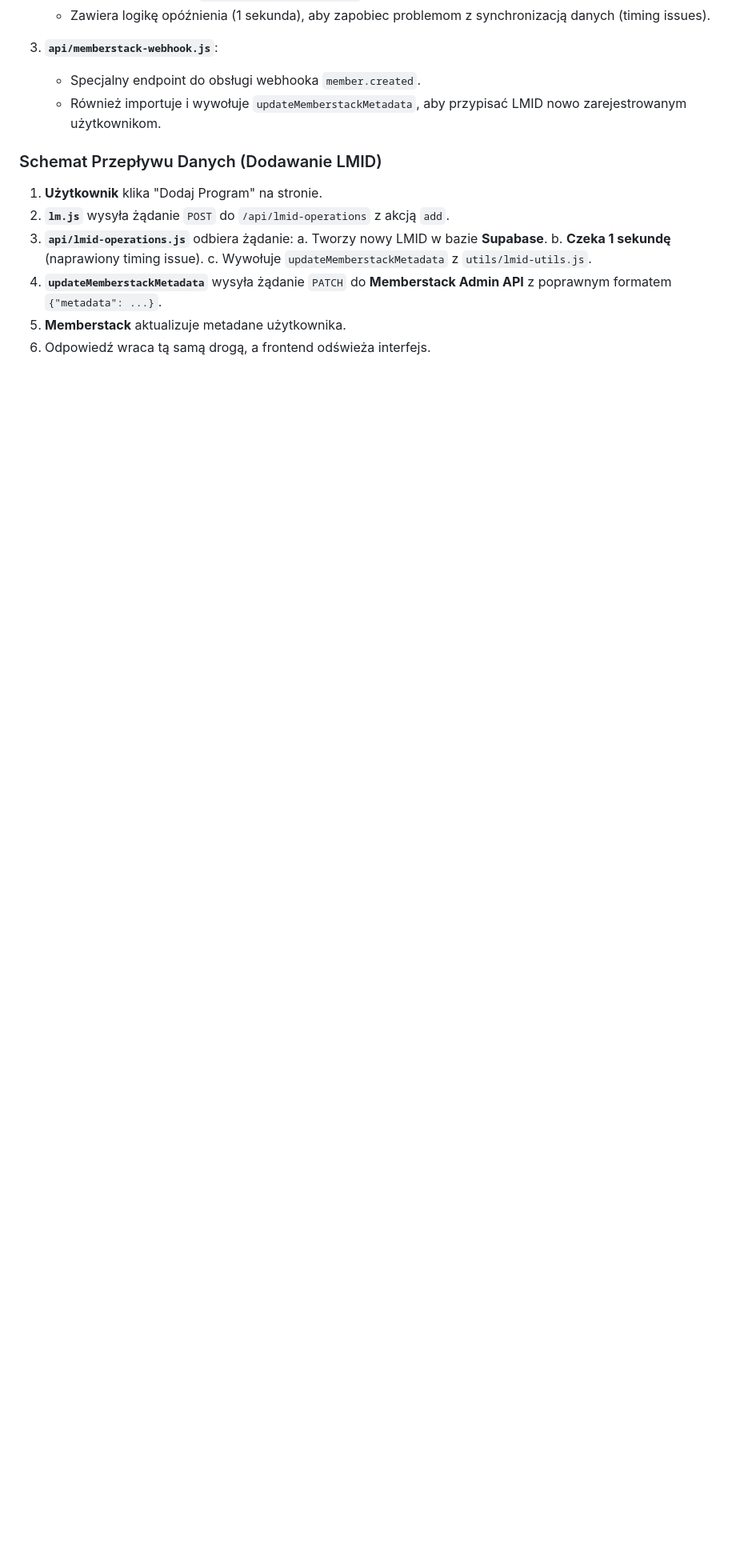
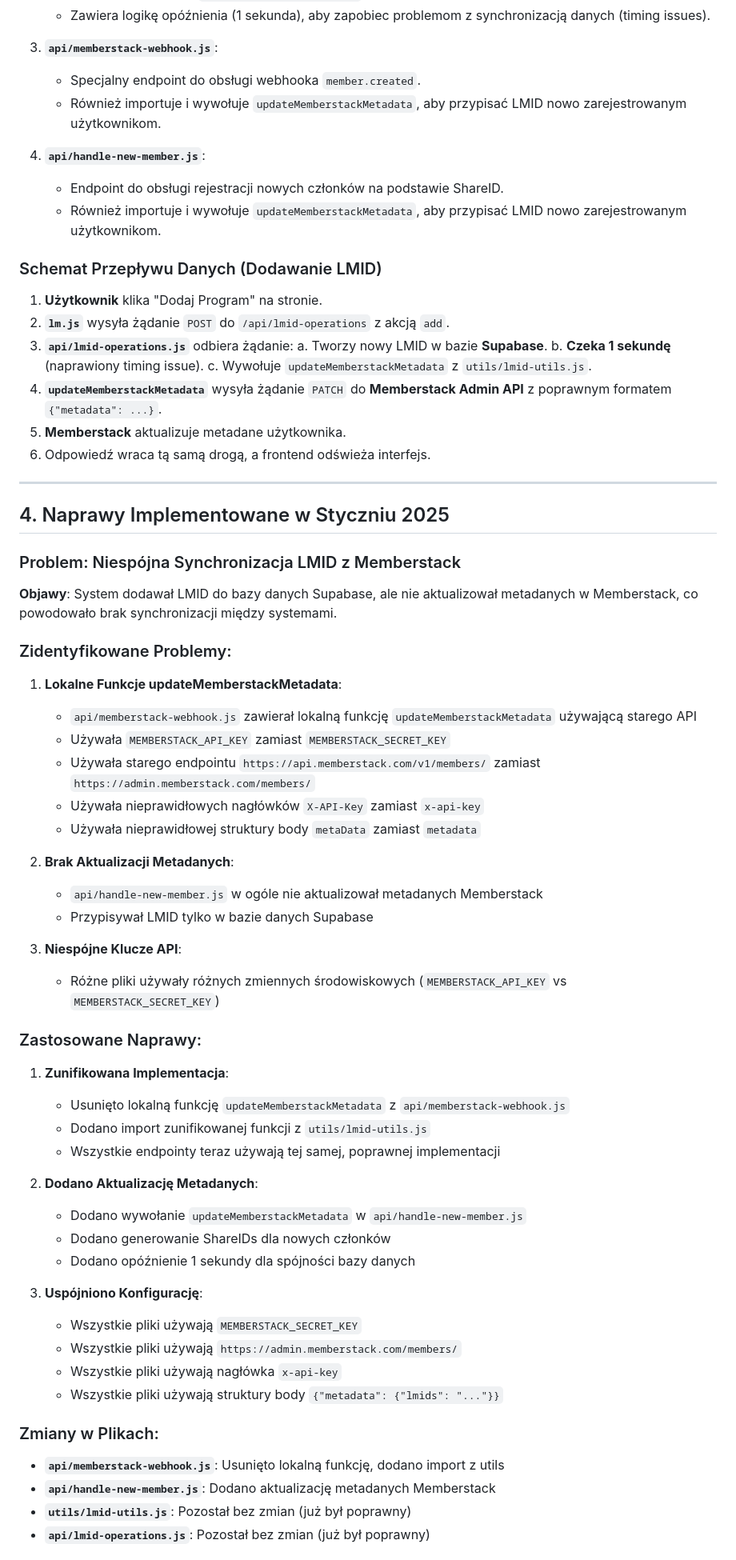
Before and after one commit to heyfeelings-official/little-microphones, a Markdown page: documentation/memberstack-integration.md, the part around one of its changes. Shown at 80% size. Drawn GitHub-style; blank space fills up the shorter version.

Commit message:
doc: Zaktualizuj dokumentację integracji Memberstack
- Dodaj sekcję o naprawach implementowanych w styczniu 2025
- Opisz problemy z synchronizacją LMID z Memberstack
- Wyszczególnij zastosowane naprawy i zmiany w plikach
- Dodaj informacje o endpoincie testowym i zmiennych środowiskowych

```diff
--- a/documentation/memberstack-integration.md
+++ b/documentation/memberstack-integration.md
@@ -98,6 +98,10 @@ To jest centralny punkt, który zawodził i został naprawiony.
     -   Specjalny endpoint do obsługi webhooka `member.created`.
     -   Również importuje i wywołuje `updateMemberstackMetadata`, aby przypisać LMID nowo zarejestrowanym użytkownikom.
 
+4.  **`api/handle-new-member.js`**:
+    -   Endpoint do obsługi rejestracji nowych członków na podstawie ShareID.
+    -   Również importuje i wywołuje `updateMemberstackMetadata`, aby przypisać LMID nowo zarejestrowanym użytkownikom.
+
 ### Schemat Przepływu Danych (Dodawanie LMID)
 
 1.  **Użytkownik** klika "Dodaj Program" na stronie.
@@ -109,3 +113,53 @@ To jest centralny punkt, który zawodził i został naprawiony.
 4.  **`updateMemberstackMetadata`** wysyła żądanie `PATCH` do **Memberstack Admin API** z poprawnym formatem `{"metadata": ...}`.
 5.  **Memberstack** aktualizuje metadane użytkownika.
 6.  Odpowiedź wraca tą samą drogą, a frontend odświeża interfejs.
+
+---
+
+## 4. Naprawy Implementowane w Styczniu 2025
+
+### Problem: Niespójna Synchronizacja LMID z Memberstack
+
+**Objawy**: System dodawał LMID do bazy danych Supabase, ale nie aktualizował metadanych w Memberstack, co powodowało brak synchronizacji między systemami.
+
+### Zidentyfikowane Problemy:
+
+1. **Lokalne Funkcje updateMemberstackMetadata**:
+   - `api/memberstack-webhook.js` zawierał lokalną funkcję `updateMemberstackMetadata` używającą starego API
+   - Używała `MEMBERSTACK_API_KEY` zamiast `MEMBERSTACK_SECRET_KEY`
+   - Używała starego endpointu `https://api.memberstack.com/v1/members/` zamiast `https://admin.memberstack.com/members/`
+   - Używała nieprawidłowych nagłówków `X-API-Key` zamiast `x-api-key`
+   - Używała nieprawidłowej struktury body `metaData` zamiast `metadata`
+
+2. **Brak Aktualizacji Metadanych**:
+   - `api/handle-new-member.js` w ogóle nie aktualizował metadanych Memberstack
+   - Przypisywał LMID tylko w bazie danych Supabase
+
+3. **Niespójne Klucze API**:
+   - Różne pliki używały różnych zmiennych środowiskowych (`MEMBERSTACK_API_KEY` vs `MEMBERSTACK_SECRET_KEY`)
+
+### Zastosowane Naprawy:
+
+1. **Zunifikowana Implementacja**:
+   - Usunięto lokalną funkcję `updateMemberstackMetadata` z `api/memberstack-webhook.js`
+   - Dodano import zunifikowanej funkcji z `utils/lmid-utils.js`
+   - Wszystkie endpointy teraz używają tej samej, poprawnej implementacji
+
+2. **Dodano Aktualizację Metadanych**:
+   - Dodano wywołanie `updateMemberstackMetadata` w `api/handle-new-member.js`
+   - Dodano generowanie ShareIDs dla nowych członków
+   - Dodano opóźnienie 1 sekundy dla spójności bazy danych
+
+3. **Uspójniono Konfigurację**:
+   - Wszystkie pliki używają `MEMBERSTACK_SECRET_KEY`
+   - Wszystkie pliki używają `https://admin.memberstack.com/members/`
+   - Wszystkie pliki używają nagłówka `x-api-key`
+   - Wszystkie pliki używają struktury body `{"metadata": {"lmids": "..."}}`
+
+### Zmiany w Plikach:
+
+- **`api/memberstack-webhook.js`**: Usunięto lokalną funkcję, dodano import z utils
+- **`api/handle-new-member.js`**: Dodano aktualizację metadanych Memberstack
+- **`utils/lmid-utils.js`**: Pozostał bez zmian (już był poprawny)
+- **`api/lmid-operations.js`**: Pozostał bez zmian (już był poprawny)
+
```
Also changed, not shown: other parts of documentation/memberstack-integration.md (+34 -0 lines).
